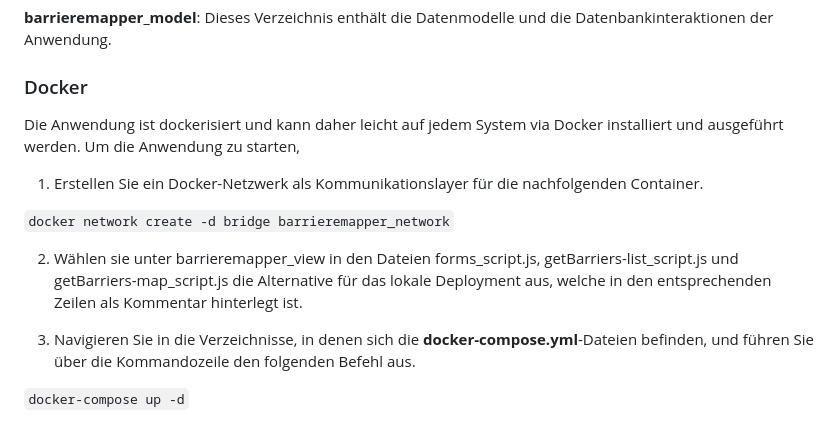
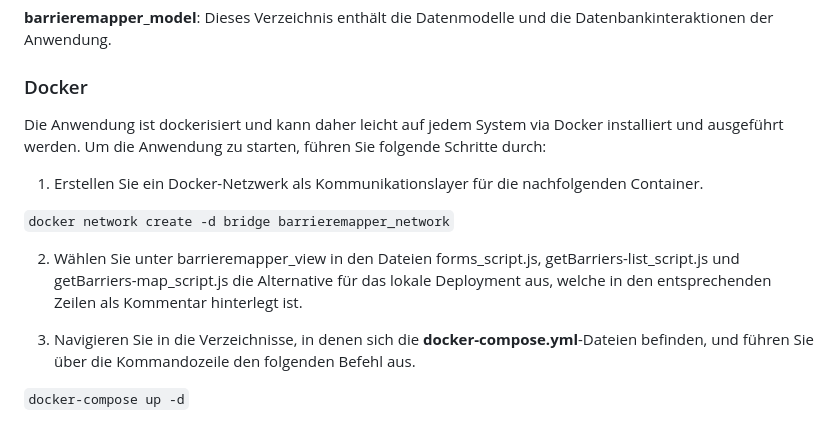
Before and after one commit to gitmthoma/barrieremapper_project, a Markdown page: README.md, the part around the change. Drawn GitHub-style.

```diff
--- a/README.md
+++ b/README.md
@@ -11,13 +11,13 @@ Die Anwendung besteht aus drei Hauptkomponenten, die gemäß dem MVC-Muster jewe
 **barrieremapper_model**: Dieses Verzeichnis enthält die Datenmodelle und die Datenbankinteraktionen der Anwendung.
 
 ### Docker
-Die Anwendung ist dockerisiert und kann daher leicht auf jedem System via Docker installiert und ausgeführt werden. Um die Anwendung zu starten,
+Die Anwendung ist dockerisiert und kann daher leicht auf jedem System via Docker installiert und ausgeführt werden. Um die Anwendung zu starten, führen Sie folgende Schritte durch:
 
 1. Erstellen Sie ein Docker-Netzwerk als Kommunikationslayer für die nachfolgenden Container.
 
 `docker network create -d bridge barrieremapper_network`
 
-2. Wählen sie unter barrieremapper_view in den Dateien forms_script.js, getBarriers-list_script.js und getBarriers-map_script.js die Alternative für das lokale Deployment aus, welche in den entsprechenden Zeilen als Kommentar hinterlegt ist.
+2. Wählen Sie unter barrieremapper_view in den Dateien forms_script.js, getBarriers-list_script.js und getBarriers-map_script.js die Alternative für das lokale Deployment aus, welche in den entsprechenden Zeilen als Kommentar hinterlegt ist.
 
 3. Navigieren Sie in die Verzeichnisse, in denen sich die **docker-compose.yml**-Dateien befinden, und führen Sie über die Kommandozeile den folgenden Befehl aus.
 
```
